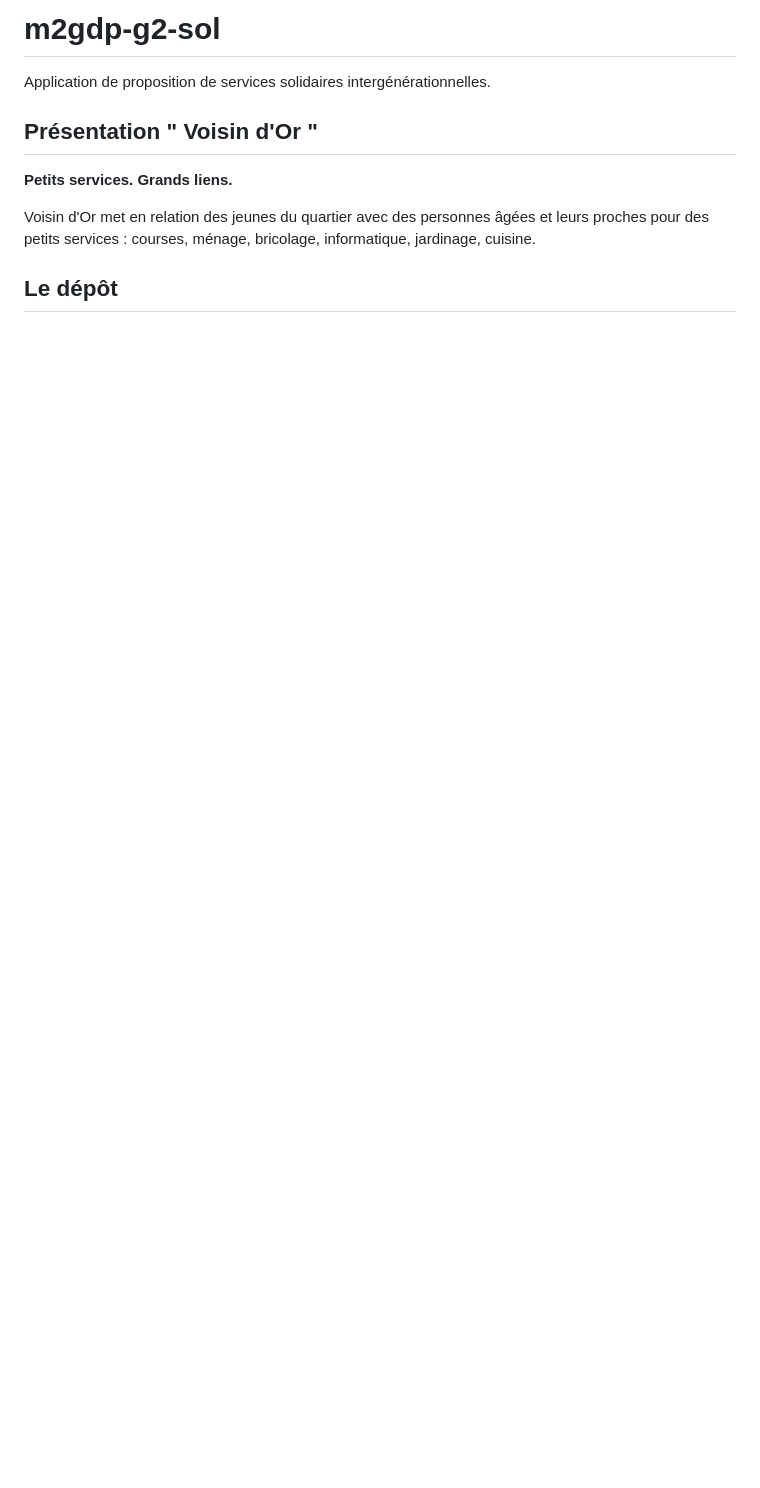
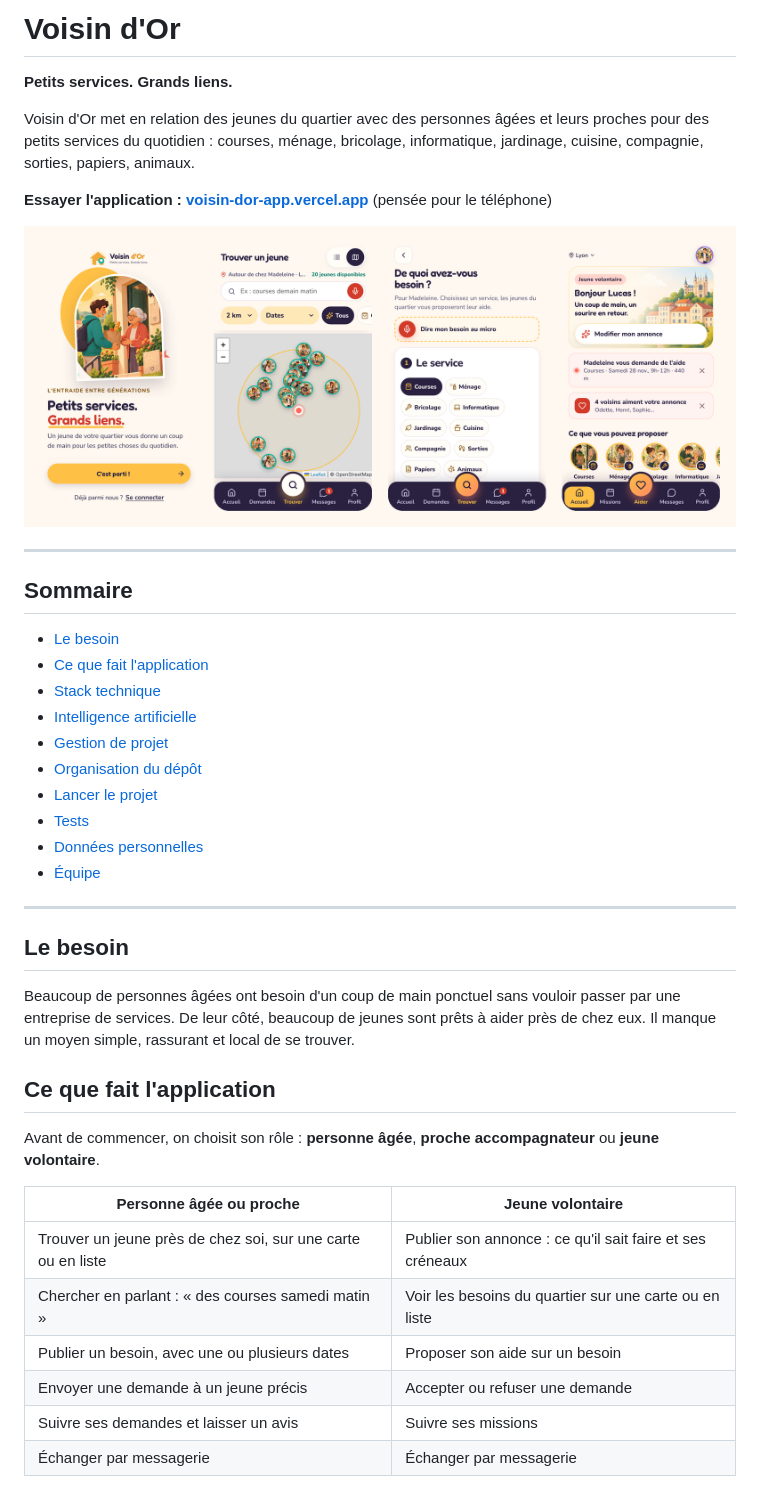
Before and after one commit to manelsdn/voisin, a Markdown page: README.md, the part around one of its changes. Drawn GitHub-style; pictures changed too: docs/captures/apercu.png (added); blank space fills up the shorter version.

```diff
--- a/README.md
+++ b/README.md
@@ -1,10 +1,44 @@
-# m2gdp-g2-sol
+# Voisin d'Or
 
-Application de proposition de services solidaires intergénérationnelles.
-
-## Présentation " Voisin d'Or "
 **Petits services. Grands liens.**
 
-Voisin d'Or met en relation des jeunes du quartier avec des personnes âgées et leurs proches pour des petits services : courses, ménage, bricolage, informatique, jardinage, cuisine.
+Voisin d'Or met en relation des jeunes du quartier avec des personnes âgées et leurs proches pour des petits services du quotidien : courses, ménage, bricolage, informatique, jardinage, cuisine, compagnie, sorties, papiers, animaux.
 
-## Le dépôt
+**Essayer l'application : [voisin-dor-app.vercel.app](https://voisin-dor-app.vercel.app)** (pensée pour le téléphone)
+
+![Aperçu de l'application sur téléphone](docs/captures/apercu.png)
+
+---
+
+## Sommaire
+
+- [Le besoin](#le-besoin)
+- [Ce que fait l'application](#ce-que-fait-lapplication)
+- [Stack technique](#stack-technique)
+- [Intelligence artificielle](#intelligence-artificielle)
+- [Gestion de projet](#gestion-de-projet)
+- [Organisation du dépôt](#organisation-du-dépôt)
+- [Lancer le projet](#lancer-le-projet)
+- [Tests](#tests)
+- [Données personnelles](#données-personnelles)
+- [Équipe](#équipe)
+
+---
+
+## Le besoin
+
+Beaucoup de personnes âgées ont besoin d'un coup de main ponctuel sans vouloir passer par une entreprise de services. De leur côté, beaucoup de jeunes sont prêts à aider près de chez eux. Il manque un moyen simple, rassurant et local de se trouver.
+
+## Ce que fait l'application
+
+Avant de commencer, on choisit son rôle : **personne âgée**, **proche accompagnateur** ou **jeune volontaire**.
+
+| Personne âgée ou proche | Jeune volontaire |
+|---|---|
+| Trouver un jeune près de chez soi, sur une carte ou en liste | Publier son annonce : ce qu'il sait faire et ses créneaux |
+| Chercher en parlant : « des courses samedi matin » | Voir les besoins du quartier sur une carte ou en liste |
+| Publier un besoin, avec une ou plusieurs dates | Proposer son aide sur un besoin |
+| Envoyer une demande à un jeune précis | Accepter ou refuser une demande |
+| Suivre ses demandes et laisser un avis | Suivre ses missions |
+| Échanger par messagerie | Échanger par messagerie |
+
```
Also changed, not shown: other parts of README.md (+88 -23 lines), 4 other files.
